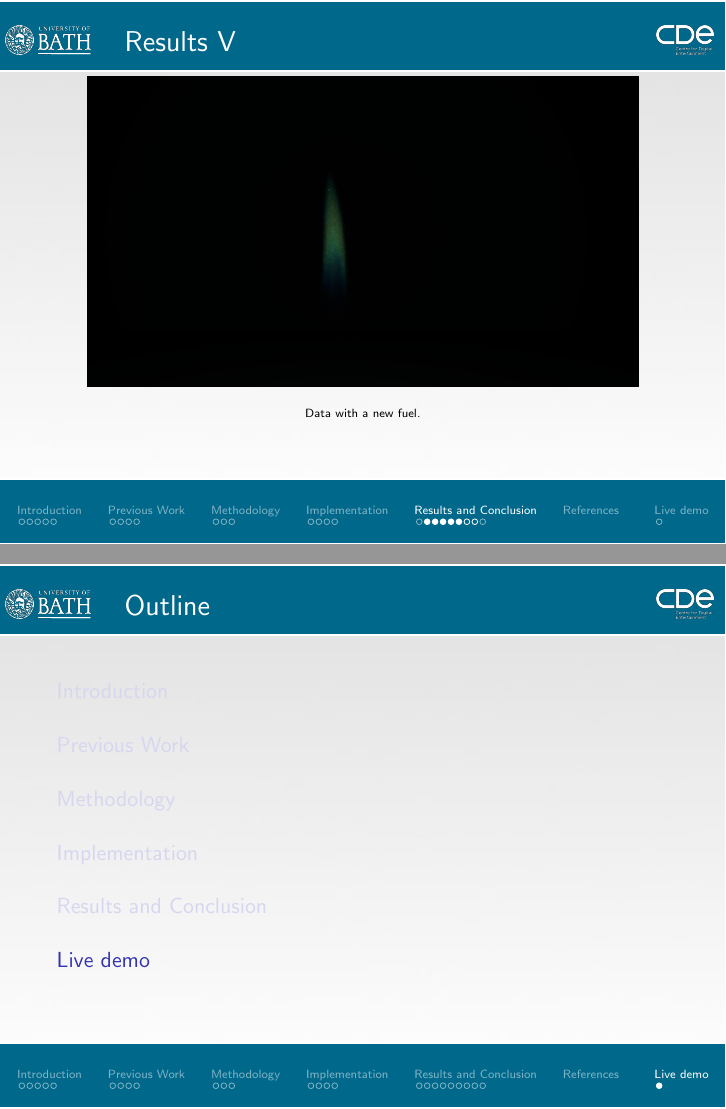
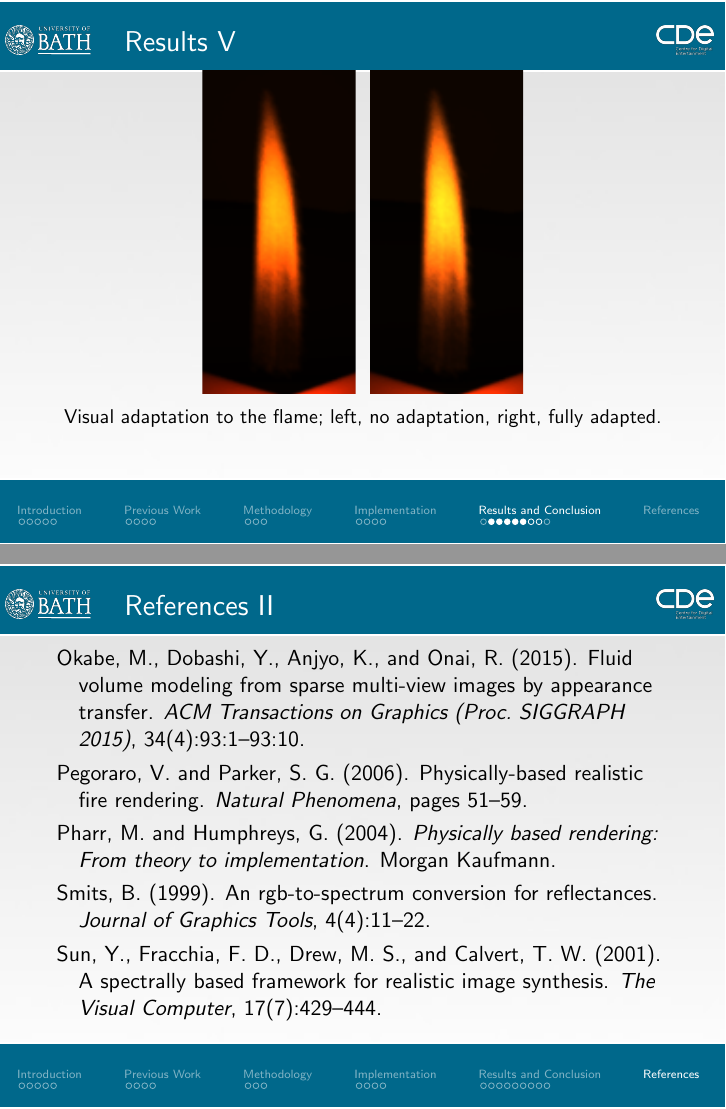
Before and after one commit to Era-Dorta/fire-modeling, LaTeX slides (presentation/fire-shader-presentation.tex): pages 33 and 39 of 39 before the commit and pages 33 and 38 of 38 after it, joined at a grey line. Compiled offline with pdfLaTeX.

Commit message:
Presentation, updated the result section with the latest renders

```diff
--- a/presentation/fire-shader-presentation.tex
+++ b/presentation/fire-shader-presentation.tex
@@ -20,6 +20,7 @@
 \setbeamercovered{dynamic}
 \usepackage[makeroom]{cancel}
 \usepackage{natbib}
+\usepackage{subcaption}
 
 
 % Common math symbols used in the presentation
@@ -545,32 +546,43 @@ L_{\x} &= e^{-\sigma_t \deltax} L_{\x + \Delta\x} +
 
 \begin{figure}[p]
 \begin{center}
-\includegraphics[width=\textwidth]{img/camp_fire_samples_64}
-\caption*{\tiny{Flame in a camp-fire.}}
+\includegraphics[width=\textwidth]{img/test_scene_view}
+\caption*{\tiny{The test scene.}}
 \end{center}
 \end{figure}
 
 \begin{figure}[p]
 \begin{center}
-\includegraphics[width=\textwidth]{img/camp_fire_extra_light_samples_64_with_shadow_rays}
-\caption*{\tiny{Flame in a camp-fire with external light.}}
+\includegraphics[width=\textwidth, trim={8cm 0 8cm 10cm}, clip]{img/result_propane_shadows}
+\caption*{\tiny{Propane flame.}}
 \end{center}
 \end{figure}
 
 \begin{figure}[p]
 \begin{center}
-\includegraphics[width=0.9\textwidth]{img/voxframe00087_max_quality_t_1200_o_250_i_3_001}
-\caption*{\tiny{Left rendered image, right ground truth.}}
+\includegraphics[width=\textwidth, trim={8cm 0 8cm 10cm}, clip]{img/result_copper}
+\caption*{\tiny{Flame with copper fuel.}}
 \end{center}
 \end{figure}
 
 \begin{figure}[p]
 \begin{center}
-\includegraphics[width=0.9\textwidth]{img/copper_flame}
-\caption*{\tiny{Data with a new fuel.}}
+\includegraphics[width=\textwidth, trim={8cm 0 8cm 10cm}, clip]{img/result_sulfur}
+\caption*{\tiny{Flame with sulfur fuel.}}
 \end{center}
 \end{figure}
 
+\begin{figure}[p]
+        \centering
+        \begin{subfigure}[b]{0.25\textwidth}
+                \includegraphics[width=\textwidth, trim={14.5cm 2.5cm 16.5cm 10.5cm}, clip]{img/result_propane_shadows}
+        \end{subfigure}%
+        ~
+        \begin{subfigure}[b]{0.25\textwidth}
+                \includegraphics[width=\textwidth, trim={14.5cm 2.5cm 16.5cm 10.5cm}, clip]{img/result_propane_1_v}
+        \end{subfigure}%
+        \caption*{Visual adaptation to the flame; left, no adaptation, right, fully adapted.}
+\end{figure}
 
 \end{frame}
 
@@ -632,9 +644,6 @@ L_{\x} &= e^{-\sigma_t \deltax} L_{\x + \Delta\x} +
 
 \end{frame}
 
-\section{Live demo}
-
-
 %----------------------------------------------------------------------
 
 \end{document}
```
Also changed, not shown: presentation/img/result_copper.png (added), presentation/img/result_propane_1_v.png (added), presentation/img/result_propane_shadows.png (added), presentation/img/result_sulfur.png (added), presentation/img/test_scene_view.png (added).
